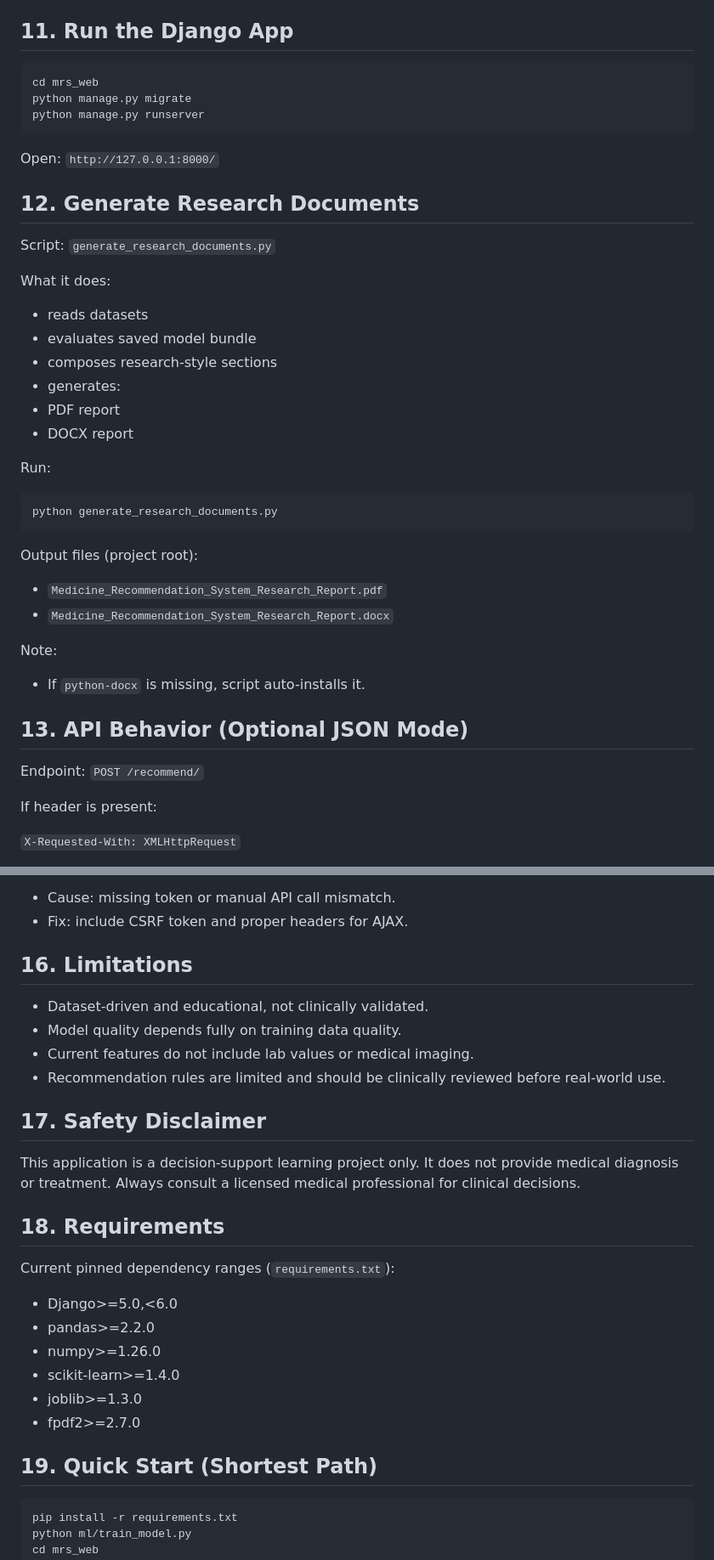
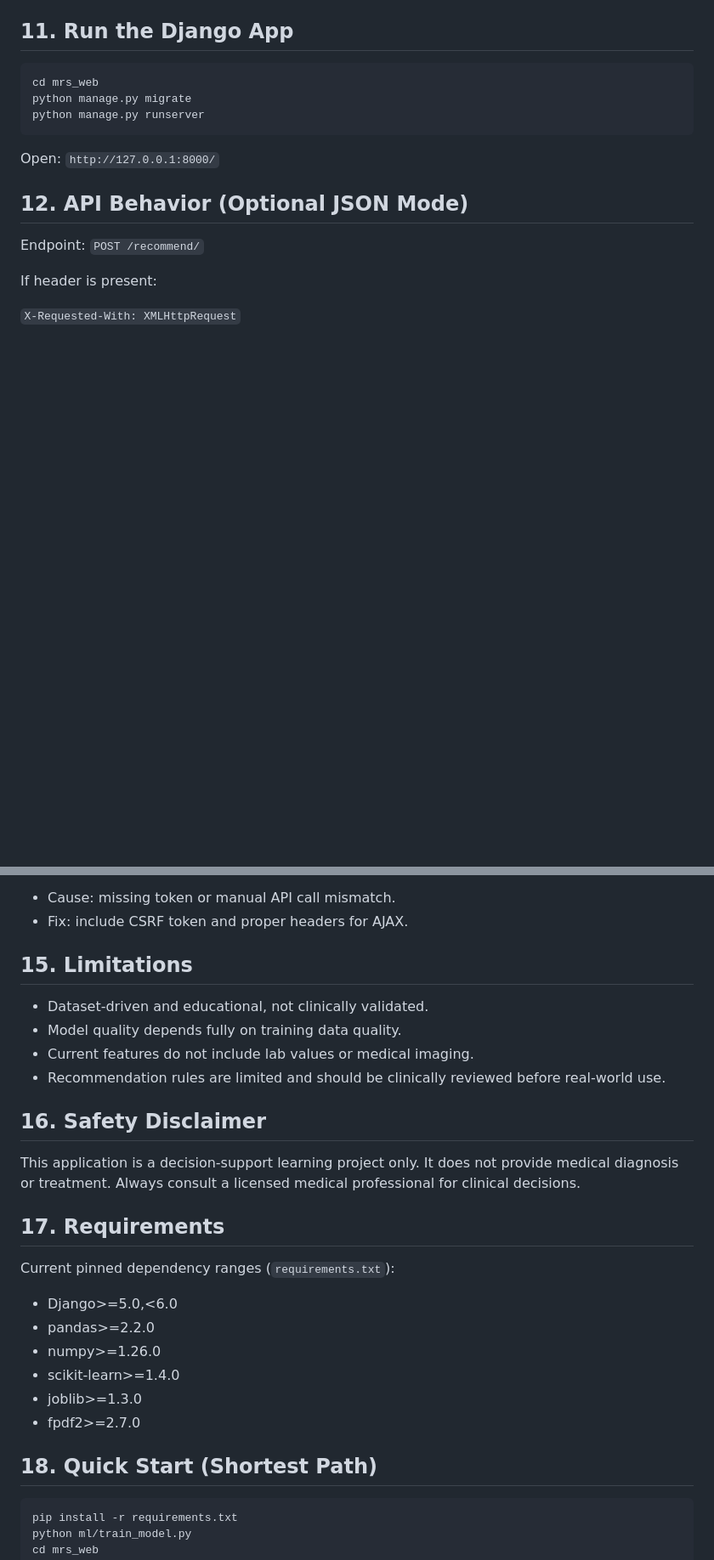
Before and after one commit to Sh-aran13/Medicine-Recommendation-System, a Markdown page: README.md, 2 parts joined by grey strips. Shown at 85% size. GitHub-like rendering; blank space fills up the shorter version.

Commit message:
revised
Updated section titles and removed details about the generate_research_documents.py script.

````diff
--- a/README.md
+++ b/README.md
@@ -271,35 +271,8 @@ python manage.py runserver
 
 Open: `http://127.0.0.1:8000/`
 
-## 12. Generate Research Documents
 
-Script: `generate_research_documents.py`
-
-What it does:
-
-- reads datasets
-- evaluates saved model bundle
-- composes research-style sections
-- generates:
-- PDF report
-- DOCX report
-
-Run:
-
-```bash
-python generate_research_documents.py
-```
-
-Output files (project root):
-
-- `Medicine_Recommendation_System_Research_Report.pdf`
-- `Medicine_Recommendation_System_Research_Report.docx`
-
-Note:
-
-- If `python-docx` is missing, script auto-installs it.
-
-## 13. API Behavior (Optional JSON Mode)
+## 12. API Behavior (Optional JSON Mode)
 
 Endpoint: `POST /recommend/`
 
@@ -379,20 +352,20 @@ Before production deployment:
 - Cause: missing token or manual API call mismatch.
 - Fix: include CSRF token and proper headers for AJAX.
 
-## 16. Limitations
+## 15. Limitations
 
 - Dataset-driven and educational, not clinically validated.
 - Model quality depends fully on training data quality.
 - Current features do not include lab values or medical imaging.
 - Recommendation rules are limited and should be clinically reviewed before real-world use.
 
-## 17. Safety Disclaimer
+## 16. Safety Disclaimer
 
 This application is a decision-support learning project only.
 It does not provide medical diagnosis or treatment.
 Always consult a licensed medical professional for clinical decisions.
 
-## 18. Requirements
+## 17. Requirements
 
 Current pinned dependency ranges (`requirements.txt`):
 
@@ -403,7 +376,7 @@ Current pinned dependency ranges (`requirements.txt`):
 - joblib>=1.3.0
 - fpdf2>=2.7.0
 
-## 19. Quick Start (Shortest Path)
+## 18. Quick Start (Shortest Path)
 
 ```bash
 pip install -r requirements.txt
````
Also changed, not shown: other parts of README.md (+2 -2 lines).
